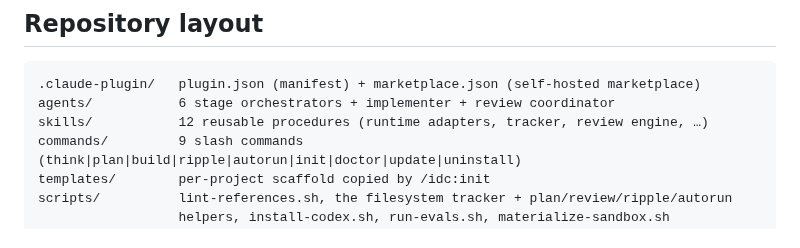
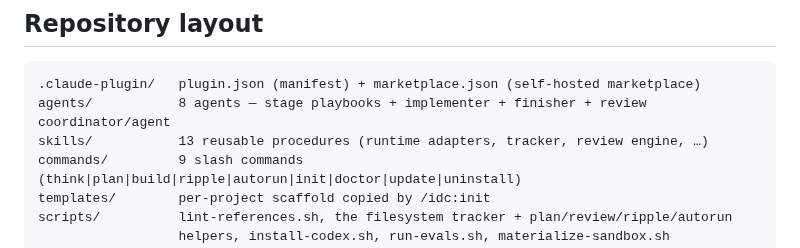
Before and after one commit to llamallamaredpajama/idc-workflow, a Markdown page: README.md, the part around the change. Rendered like a GitHub page.

````diff
--- a/README.md
+++ b/README.md
@@ -107,8 +107,8 @@ bash tests/smoke/run-all.sh
 
 ```
 .claude-plugin/   plugin.json (manifest) + marketplace.json (self-hosted marketplace)
-agents/           6 stage orchestrators + implementer + review coordinator
-skills/           12 reusable procedures (runtime adapters, tracker, review engine, …)
+agents/           8 agents — stage playbooks + implementer + finisher + review coordinator/agent
+skills/           13 reusable procedures (runtime adapters, tracker, review engine, …)
 commands/         9 slash commands (think|plan|build|ripple|autorun|init|doctor|update|uninstall)
 templates/        per-project scaffold copied by /idc:init
 scripts/          lint-references.sh, the filesystem tracker + plan/review/ripple/autorun
````
Also changed, not shown: commands/doctor.md (+5 -6 lines).
